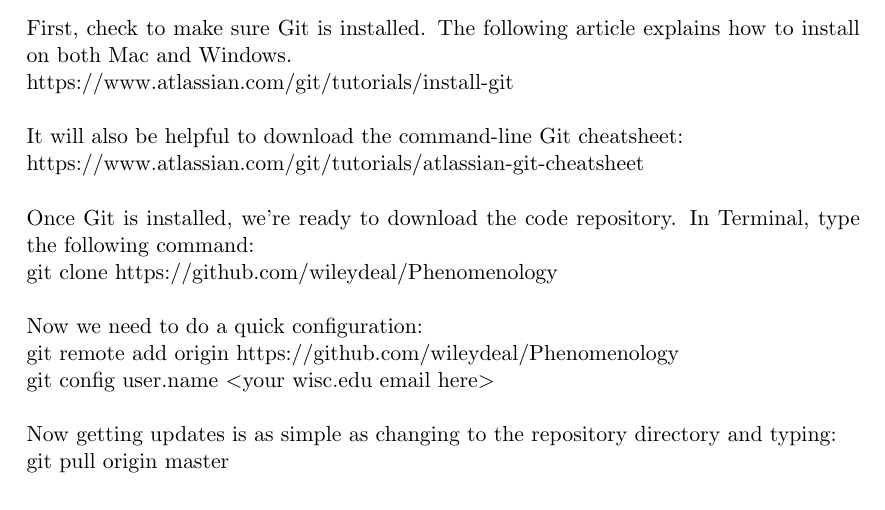
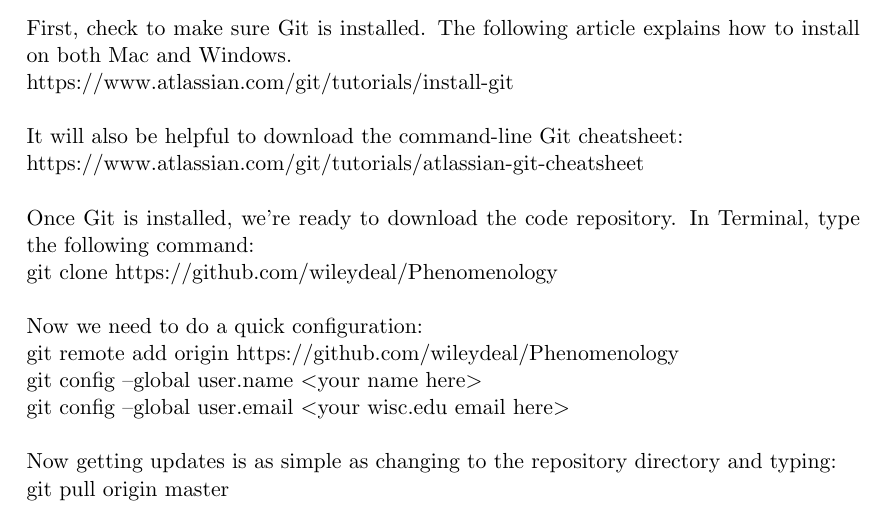
Before and after one commit to wileydeal/Phenomenology, a LaTeX document (ParticleAnalysis.tex): part of the page, cut so that both start at the same text. Compiled offline with pdfLaTeX.

Commit message:
update tex

```diff
--- a/ParticleAnalysis.tex
+++ b/ParticleAnalysis.tex
@@ -50,7 +50,9 @@
 \newline
 git remote add origin https://github.com/wileydeal/Phenomenology
 \newline
-git config user.name \textless your wisc.edu email here\textgreater
+git config --global user.name \textless your name here\textgreater
+\newline
+git config --global user.email \textless your wisc.edu email here\textgreater
 \newline
 \newline
 Now getting updates is as simple as changing to the repository directory and typing:
```
